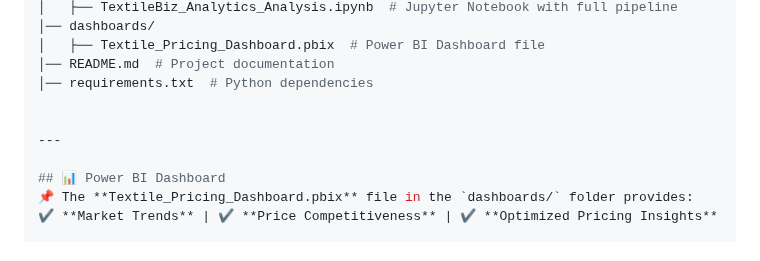
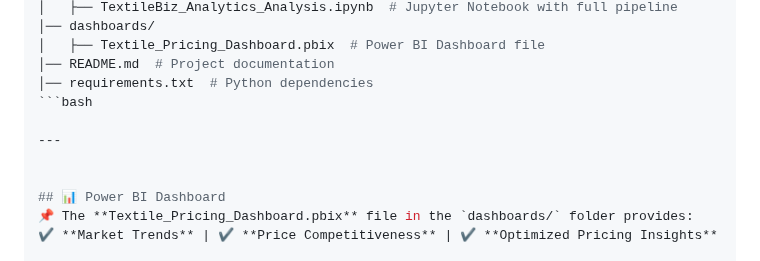
Before and after one commit to SaideepRangoni/TextileBiz-Analytics-Smart-Pricing-Market-Analysis, a Markdown page: README.md, the part around the change. GitHub-like rendering.

````diff
--- a/README.md
+++ b/README.md
@@ -54,9 +54,10 @@ TextileBiz-Analytics-Smart-Pricing-Market-Analysis/
 │   ├── Textile_Pricing_Dashboard.pbix  # Power BI Dashboard file
 │── README.md  # Project documentation
 │── requirements.txt  # Python dependencies
-
+```bash
 
 ---
+
 
 ## 📊 Power BI Dashboard
 📌 The **Textile_Pricing_Dashboard.pbix** file in the `dashboards/` folder provides:
````
